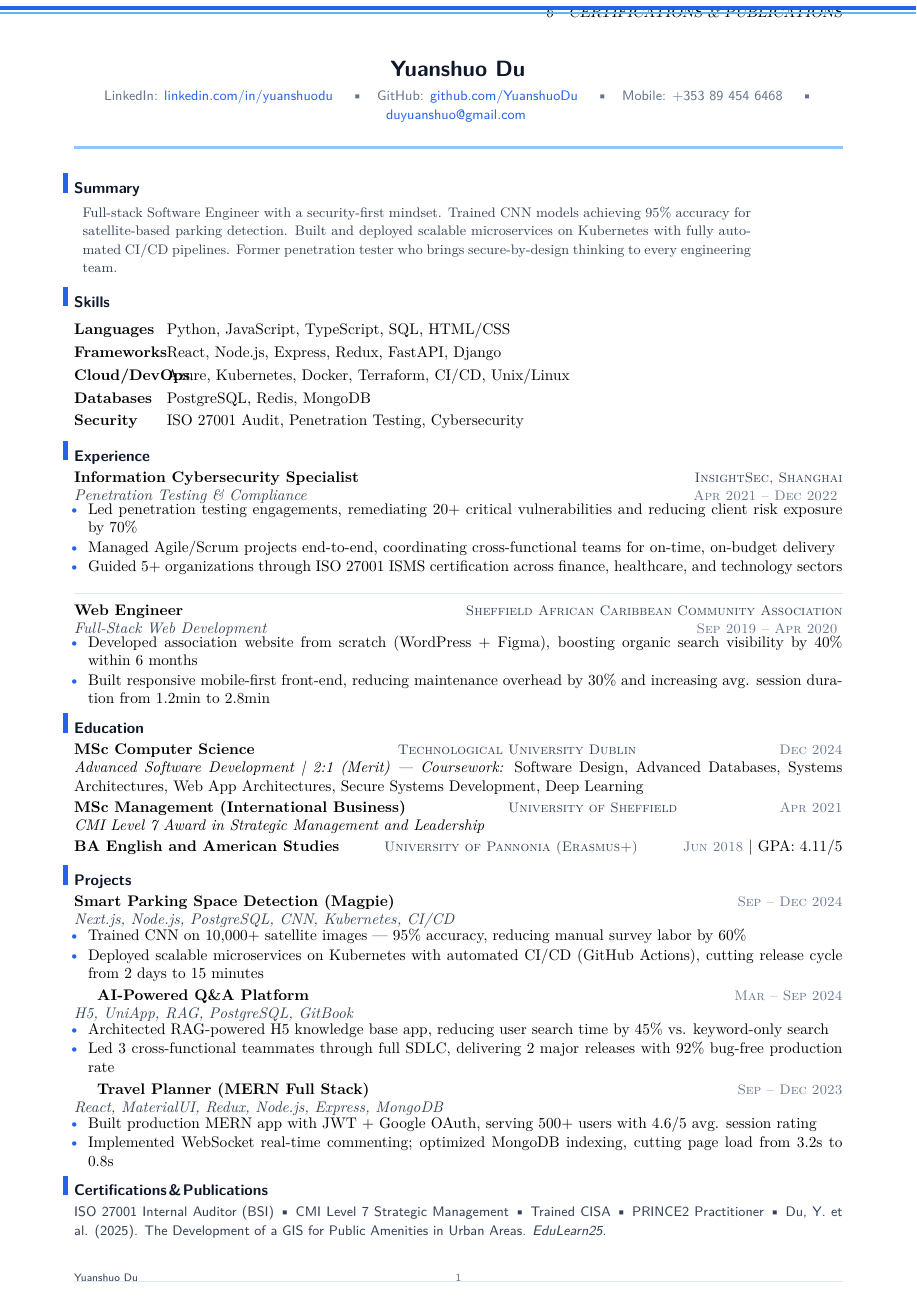
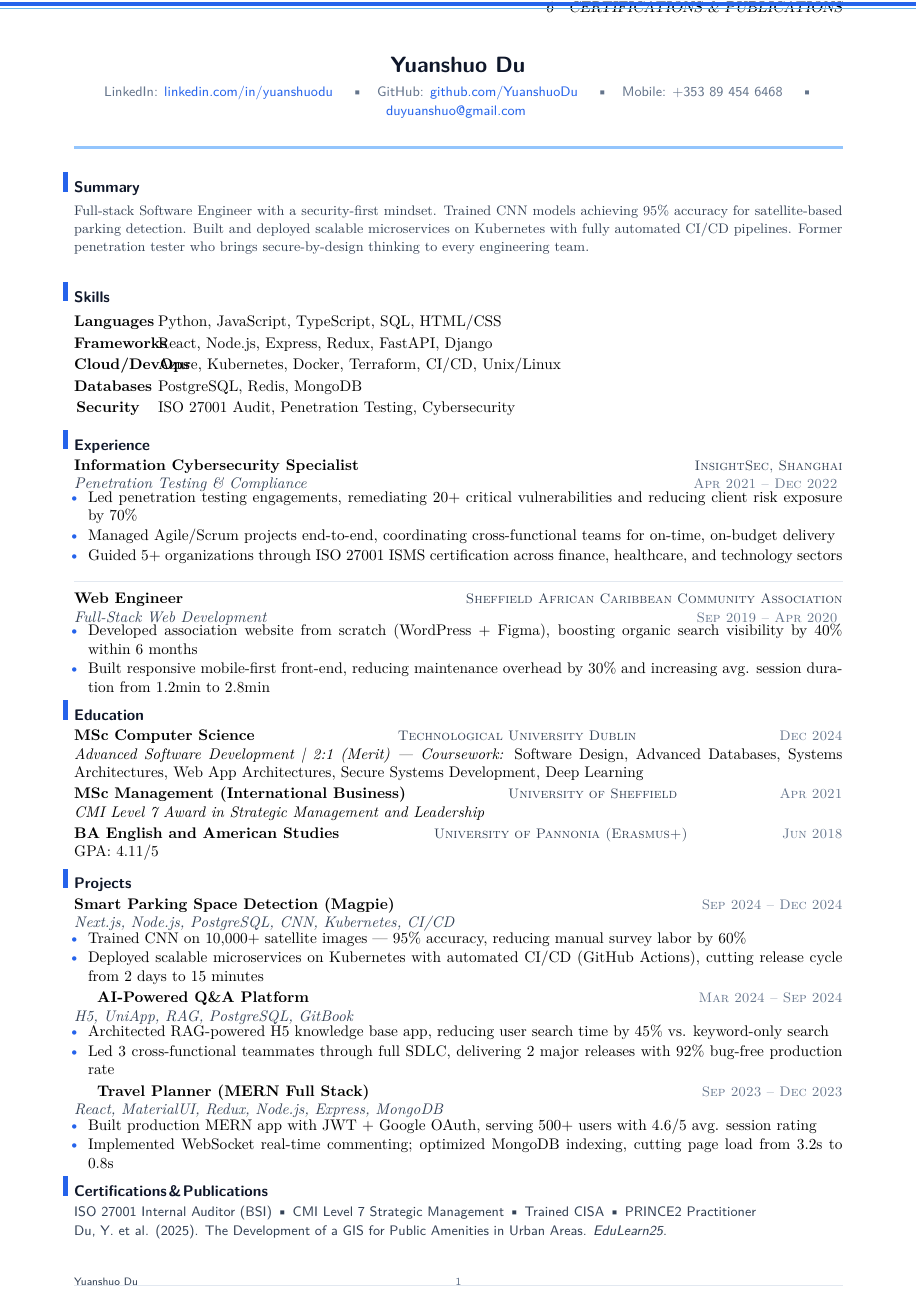
Before and after one commit to YuanshuoDu/resume, a LaTeX CV (resume.tex, which reads simpleresume.cls): part of the page, cut so that both start at the same text. Compiled offline with pdfLaTeX.

Commit message:
fix: right-align skills labels for consistent value positions, add array package, date format consistency, tighter spacings for 1-page

```diff
--- a/resume.tex
+++ b/resume.tex
@@ -19,29 +19,30 @@
 
 % ── Summary ───────────────────────────────────────────────────────────────────
 \section{Summary}
-\vspace{-0.5em}\hspace{0.55em}%
-\begin{minipage}[t]{0.87\linewidth}
-  \color{secondary}\small
+\vspace{0.05cm}
+\noindent
+{\color{secondary}\small
   Full-stack Software Engineer with a security-first mindset. Trained CNN models achieving 95\% accuracy for satellite-based parking detection. Built and deployed scalable microservices on Kubernetes with fully automated CI/CD pipelines. Former penetration tester who brings secure-by-design thinking to every engineering team.
-  \color{muted}\normalsize
-\end{minipage}\\[0.08cm]
+  \color{muted}\normalsize}
+\\[0.08cm]
 
-% ── Skills (plain text, tabular alignment) ───────────────────────────────────
+% ── Skills (tabular: right-aligned labels, left-aligned values) ────────────────
 \section{Skills}
-\vspace{0.15cm}
+\vspace{0.1cm}
 \noindent
-\begin{tabular}[t]{@{}p{1.7cm}p{13.6cm}@{}}
-\textbf{Languages} &
-  Python, JavaScript, TypeScript, SQL, HTML/CSS \\[0.1cm]
-\textbf{Frameworks} &
-  React, Node.js, Express, Redux, FastAPI, Django \\[0.1cm]
-\textbf{Cloud/DevOps} &
-  Azure, Kubernetes, Docker, Terraform, CI/CD, Unix/Linux \\[0.1cm]
-\textbf{Databases} &
-  PostgreSQL, Redis, MongoDB \\[0.1cm]
-\textbf{Security} &
+\begin{tabular}[t]{@{} >{\raggedleft\bfseries}p{1.5cm} p{13.8cm} @{}}
+Languages &
+  Python, JavaScript, TypeScript, SQL, HTML/CSS \\[0.07cm]
+Frameworks &
+  React, Node.js, Express, Redux, FastAPI, Django \\[0.07cm]
+Cloud/DevOps &
+  Azure, Kubernetes, Docker, Terraform, CI/CD, Unix/Linux \\[0.07cm]
+Databases &
+  PostgreSQL, Redis, MongoDB \\[0.07cm]
+Security &
   ISO 27001 Audit, Penetration Testing, Cybersecurity
 \end{tabular}
+\vspace{0.08cm}
 
 % ── Experience ────────────────────────────────────────────────────────────────
 \section{Experience}
@@ -71,16 +72,27 @@
 % ── Education ─────────────────────────────────────────────────────────────────
 \section{Education}
 
-\textbf{MSc Computer Science} \hfill {\sffamily\scshape\small\color{secondary}Technological University Dublin} \hfill {\sffamily\scshape\small\color{muted}Dec 2024} \\
+\textbf{MSc Computer Science}
+  \hfill {\sffamily\scshape\small\color{secondary}Technological University Dublin}
+  \hfill {\sffamily\scshape\small\color{muted}Dec 2024}
+  \\
   \textit{Advanced Software Development | 2:1 (Merit) --- Coursework:} Software Design, Advanced Databases, Systems Architectures, Web App Architectures, Secure Systems Development, Deep Learning \\[0.06cm]
-\textbf{MSc Management (International Business)} \hfill {\sffamily\scshape\small\color{secondary}University of Sheffield} \hfill {\sffamily\scshape\small\color{muted}Apr 2021} \\
+\textbf{MSc Management (International Business)}
+  \hfill {\sffamily\scshape\small\color{secondary}University of Sheffield}
+  \hfill {\sffamily\scshape\small\color{muted}Apr 2021}
+  \\
   \textit{CMI Level 7 Award in Strategic Management and Leadership} \\[0.06cm]
-\textbf{BA English and American Studies} \hfill {\sffamily\scshape\small\color{secondary}University of Pannonia (Erasmus+)} \hfill {\sffamily\scshape\small\color{muted}Jun 2018} | GPA: 4.11\slash 5
+\textbf{BA English and American Studies}
+  \hfill {\sffamily\scshape\small\color{secondary}University of Pannonia (Erasmus+)}
+  \hfill {\sffamily\scshape\small\color{muted}Jun 2018}
+  \\
+  GPA: 4.11\slash 5
 
 % ── Projects ──────────────────────────────────────────────────────────────────
 \section{Projects}
 
-\textbf{Smart Parking Space Detection (Magpie)} \hfill {\sffamily\scshape\small\color{muted}Sep -- Dec 2024}\\
+\textbf{Smart Parking Space Detection (Magpie)}
+  \hfill {\sffamily\scshape\small\color{muted}Sep 2024 -- Dec 2024}\\
   {\itshape\color{secondary}Next.js, Node.js, PostgreSQL, CNN, Kubernetes, CI/CD}
   \vspace{-0.8mm}
 \begin{itemize}
@@ -88,8 +100,9 @@
   \item Deployed scalable microservices on Kubernetes with automated CI/CD (GitHub Actions), cutting release cycle from 2 days to 15 minutes
 \end{itemize}
 
-\vspace{0.06cm}
-\textbf{AI-Powered Q\&A Platform} \hfill {\sffamily\scshape\small\color{muted}Mar -- Sep 2024}\\
+\vspace{0.05cm}
+\textbf{AI-Powered Q\&A Platform}
+  \hfill {\sffamily\scshape\small\color{muted}Mar 2024 -- Sep 2024}\\
   {\itshape\color{secondary}H5, UniApp, RAG, PostgreSQL, GitBook}
   \vspace{-0.8mm}
 \begin{itemize}
@@ -97,8 +110,9 @@
   \item Led 3 cross-functional teammates through full SDLC, delivering 2 major releases with 92\% bug-free production rate
 \end{itemize}
 
-\vspace{0.06cm}
-\textbf{Travel Planner (MERN Full Stack)} \hfill {\sffamily\scshape\small\color{muted}Sep -- Dec 2023}\\
+\vspace{0.05cm}
+\textbf{Travel Planner (MERN Full Stack)}
+  \hfill {\sffamily\scshape\small\color{muted}Sep 2023 -- Dec 2023}\\
   {\itshape\color{secondary}React, MaterialUI, Redux, Node.js, Express, MongoDB}
   \vspace{-0.8mm}
 \begin{itemize}
@@ -106,11 +120,13 @@
   \item Implemented WebSocket real-time commenting; optimized MongoDB indexing, cutting page load from 3.2s to 0.8s
 \end{itemize}
 
-% ── Certifications & Publications (inline) ─────────────────────────────────
+% ── Certifications & Publications ─────────────────────────────────────────────
 \section{Certifications \& Publications}
 
 {\sffamily\small\color{secondary}
-  ISO 27001 Internal Auditor (BSI) \textbullet\ CMI Level 7 Strategic Management \textbullet\ Trained CISA \textbullet\ PRINCE2 Practitioner \textbullet\ Du, Y. et al. (2025). The Development of a GIS for Public Amenities in Urban Areas. \textit{EduLearn25}.
+  ISO 27001 Internal Auditor (BSI) \textbullet\ CMI Level 7 Strategic Management \textbullet\ Trained CISA \textbullet\ PRINCE2 Practitioner
+  \newline
+  Du, Y. et al. (2025). The Development of a GIS for Public Amenities in Urban Areas. \textit{EduLearn25}.
 }
 
 \end{document}
--- a/simpleresume.cls
+++ b/simpleresume.cls
@@ -9,6 +9,7 @@
 \RequirePackage{hyperref}
 \RequirePackage{enumitem}
 \RequirePackage{eso-pic}
+\RequirePackage{array}
 \RequirePackage{fancyhdr}
 \RequirePackage{ragged2e}
 \RequirePackage{textcomp}
@@ -39,7 +40,7 @@
 \definecolor{summarybar}{RGB}{186,230,253}% Sky-100 — summary left-border tint
 
 % ── Page geometry ────────────────────────────────────────────────────────────
-\geometry{a4paper,left=1.7cm,top=1.4cm,right=1.7cm,bottom=1.4cm}
+\geometry{a4paper,left=1.7cm,top=1.3cm,right=1.7cm,bottom=1.3cm}
 
 % ── Hyperlinks ───────────────────────────────────────────────────────────────
 \hypersetup{
@@ -58,7 +59,7 @@
 }{%
   \llap{\color{accent}\rule[0.12ex]{3pt}{1.15em}\hspace{0.38em}}% left accent bar
 }{0em}{}
-\titlespacing*{\section}{0pt}{1.2ex}{0.4ex}% breathing room above/below sections
+\titlespacing*{\section}{0pt}{1ex}{0.3ex}% breathing room above/below sections
 
 % ── Itemize: compact with accent bullets ─────────────────────────────────────
 \setlist{noitemsep,topsep=0.1ex,partopsep=0pt,parsep=0pt}
```
Lines whose indentation alone changed are shown as unchanged.
